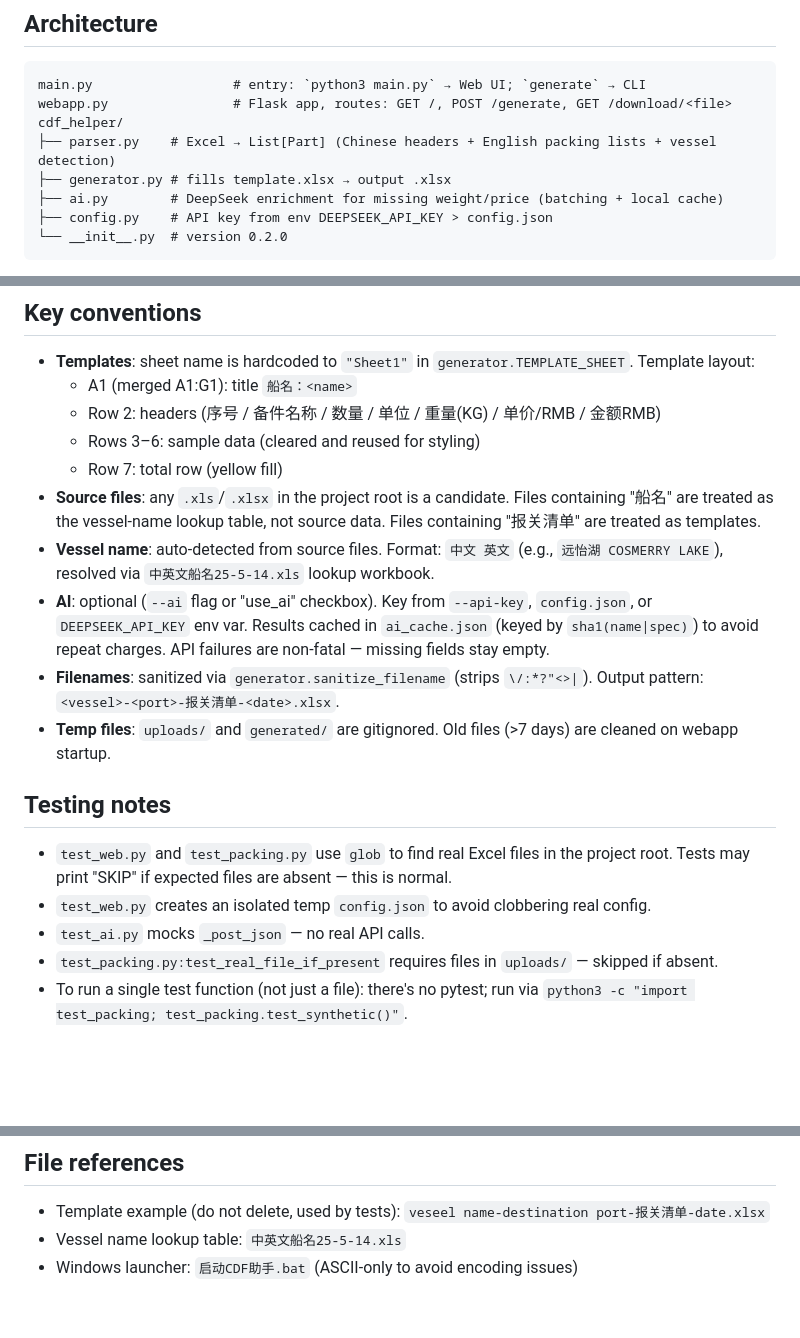
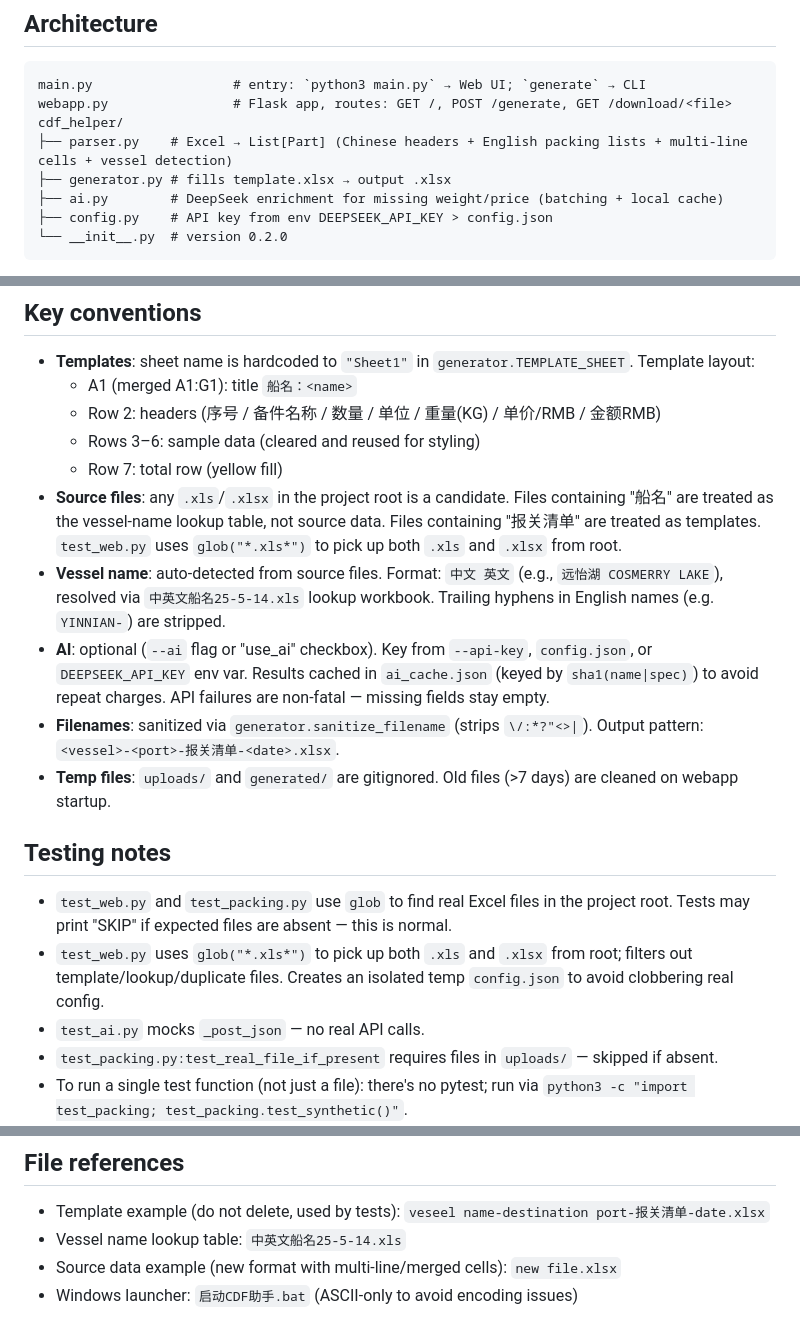
Before and after one commit to onlinewalt/cdf_helper, a Markdown page: AGENTS.md, 3 parts joined by grey strips. GitHub-like rendering; blank space fills up the shorter version.

Commit message:
docs: update AGENTS.md and DESIGN.md with parser enhancements (multi-line, seq number stripping, English delivery receipts)

```diff
--- a/AGENTS.md
+++ b/AGENTS.md
@@ -23,7 +23,7 @@ python3 -m pip install -r requirements.txt
 main.py                  # entry: `python3 main.py` → Web UI; `generate` → CLI
 webapp.py                # Flask app, routes: GET /, POST /generate, GET /download/<file>
 cdf_helper/
-├── parser.py    # Excel → List[Part] (Chinese headers + English packing lists + vessel detection)
+├── parser.py    # Excel → List[Part] (Chinese headers + English packing lists + multi-line cells + vessel detection)
 ├── generator.py # fills template.xlsx → output .xlsx
 ├── ai.py        # DeepSeek enrichment for missing weight/price (batching + local cache)
 ├── config.py    # API key from env DEEPSEEK_API_KEY > config.json
@@ -42,8 +42,8 @@ Entry points:
   - Row 2: headers (序号 / 备件名称 / 数量 / 单位 / 重量(KG) / 单价/RMB / 金额RMB)
   - Rows 3–6: sample data (cleared and reused for styling)
   - Row 7: total row (yellow fill)
-- **Source files**: any `.xls`/`.xlsx` in the project root is a candidate. Files containing "船名" are treated as the vessel-name lookup table, not source data. Files containing "报关清单" are treated as templates.
-- **Vessel name**: auto-detected from source files. Format: `中文 英文` (e.g., `远怡湖 COSMERRY LAKE`), resolved via `中英文船名25-5-14.xls` lookup workbook.
+- **Source files**: any `.xls`/`.xlsx` in the project root is a candidate. Files containing "船名" are treated as the vessel-name lookup table, not source data. Files containing "报关清单" are treated as templates. `test_web.py` uses `glob("*.xls*")` to pick up both `.xls` and `.xlsx` from root.
+- **Vessel name**: auto-detected from source files. Format: `中文 英文` (e.g., `远怡湖 COSMERRY LAKE`), resolved via `中英文船名25-5-14.xls` lookup workbook. Trailing hyphens in English names (e.g. `YINNIAN-`) are stripped.
 - **AI**: optional (`--ai` flag or "use_ai" checkbox). Key from `--api-key`, `config.json`, or `DEEPSEEK_API_KEY` env var. Results cached in `ai_cache.json` (keyed by `sha1(name|spec)`) to avoid repeat charges. API failures are non-fatal — missing fields stay empty.
 - **Filenames**: sanitized via `generator.sanitize_filename` (strips `\/:*?"<>|`). Output pattern: `<vessel>-<port>-报关清单-<date>.xlsx`.
 - **Temp files**: `uploads/` and `generated/` are gitignored. Old files (>7 days) are cleaned on webapp startup.
@@ -51,7 +51,7 @@ Entry points:
 ## Testing notes
 
 - `test_web.py` and `test_packing.py` use `glob` to find real Excel files in the project root. Tests may print "SKIP" if expected files are absent — this is normal.
-- `test_web.py` creates an isolated temp `config.json` to avoid clobbering real config.
+- `test_web.py` uses `glob("*.xls*")` to pick up both `.xls` and `.xlsx` from root; filters out template/lookup/duplicate files. Creates an isolated temp `config.json` to avoid clobbering real config.
 - `test_ai.py` mocks `_post_json` — no real API calls.
 - `test_packing.py:test_real_file_if_present` requires files in `uploads/` — skipped if absent.
 - To run a single test function (not just a file): there's no pytest; run via `python3 -c "import test_packing; test_packing.test_synthetic()"`.
@@ -70,4 +70,5 @@ Entry points:
 
 - Template example (do not delete, used by tests): `veseel name-destination port-报关清单-date.xlsx`
 - Vessel name lookup table: `中英文船名25-5-14.xls`
+- Source data example (new format with multi-line/merged cells): `new file.xlsx`
 - Windows launcher: `启动CDF助手.bat` (ASCII-only to avoid encoding issues)
```
